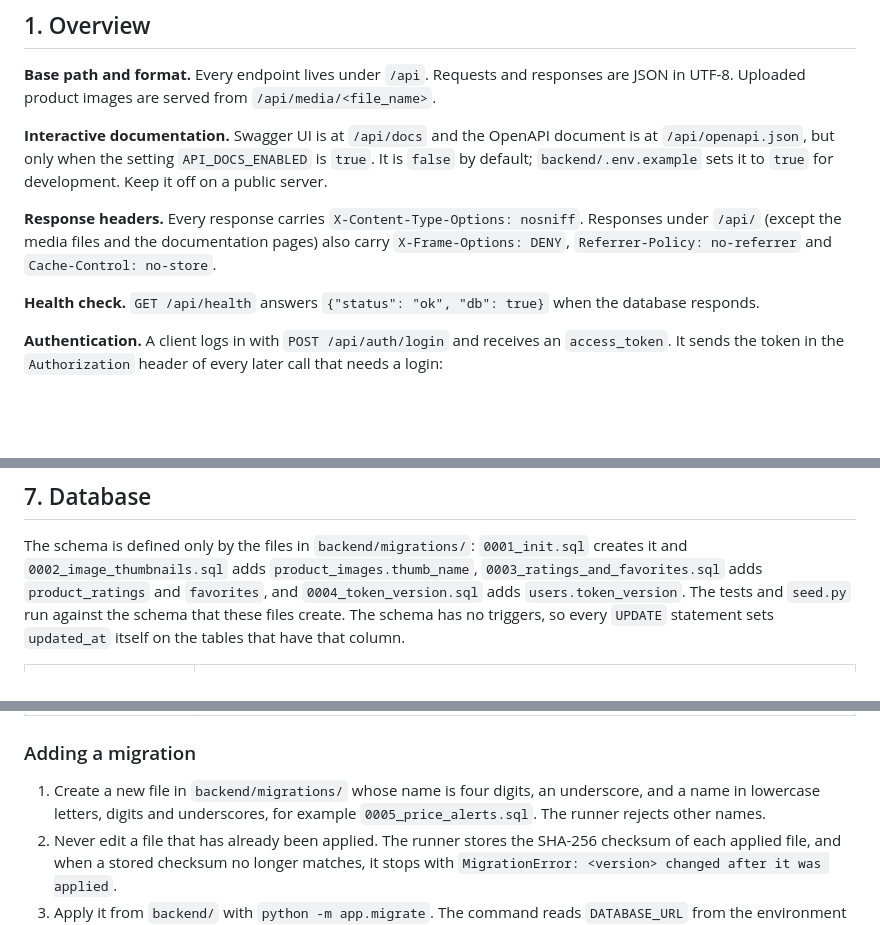
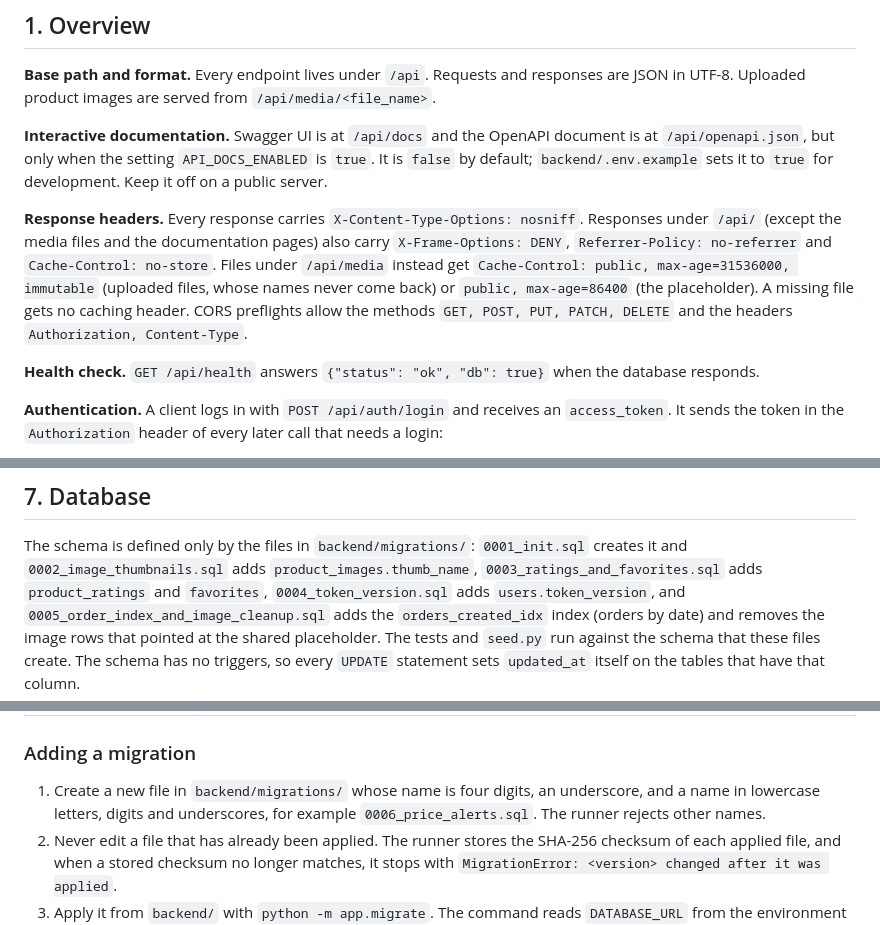
Before and after one commit to ozlemhakdagli/fastapi-react-storefront, a Markdown page: docs/api.md, 3 parts joined by grey strips. GitHub-like rendering; blank space fills up the shorter version.

Commit message:
docs: describe media caching, CORS limits and migration 0005

```diff
--- a/docs/api.md
+++ b/docs/api.md
@@ -18,7 +18,10 @@ UTF-8. Uploaded product images are served from `/api/media/<file_name>`.
 
 **Response headers.** Every response carries `X-Content-Type-Options: nosniff`. Responses under `/api/`
 (except the media files and the documentation pages) also carry `X-Frame-Options: DENY`,
-`Referrer-Policy: no-referrer` and `Cache-Control: no-store`.
+`Referrer-Policy: no-referrer` and `Cache-Control: no-store`. Files under `/api/media` instead get
+`Cache-Control: public, max-age=31536000, immutable` (uploaded files, whose names never come back) or
+`public, max-age=86400` (the placeholder). A missing file gets no caching header. CORS preflights allow
+the methods `GET, POST, PUT, PATCH, DELETE` and the headers `Authorization, Content-Type`.
 
 **Health check.** `GET /api/health` answers `{"status": "ok", "db": true}` when the database responds.
 
@@ -642,7 +645,9 @@ The implementation is in `backend/app/services/orders.py` (`place_order`, `admin
 
 The schema is defined only by the files in `backend/migrations/`: `0001_init.sql` creates it and
 `0002_image_thumbnails.sql` adds `product_images.thumb_name`, `0003_ratings_and_favorites.sql` adds
-`product_ratings` and `favorites`, and `0004_token_version.sql` adds `users.token_version`. The tests and
+`product_ratings` and `favorites`, `0004_token_version.sql` adds `users.token_version`, and
+`0005_order_index_and_image_cleanup.sql` adds the `orders_created_idx` index (orders by date) and
+removes the image rows that pointed at the shared placeholder. The tests and
 `seed.py` run against the schema that these files create. The schema has no triggers, so every `UPDATE` statement sets
 `updated_at` itself on the tables that have that column.
 
@@ -665,7 +670,7 @@ The schema is defined only by the files in `backend/migrations/`: `0001_init.sql
 ### Adding a migration
 
 1. Create a new file in `backend/migrations/` whose name is four digits, an underscore, and a name in
-   lowercase letters, digits and underscores, for example `0005_price_alerts.sql`. The runner rejects other names.
+   lowercase letters, digits and underscores, for example `0006_price_alerts.sql`. The runner rejects other names.
 2. Never edit a file that has already been applied. The runner stores the SHA-256 checksum of each
    applied file, and when a stored checksum no longer matches, it stops with
    `MigrationError: <version> changed after it was applied`.
```
Also changed, not shown: other parts of docs/api.md (+2 -2 lines).
